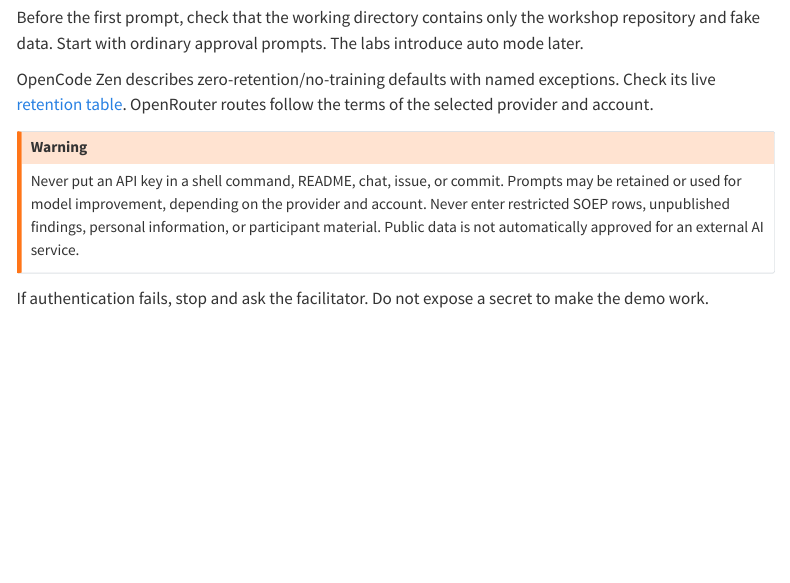
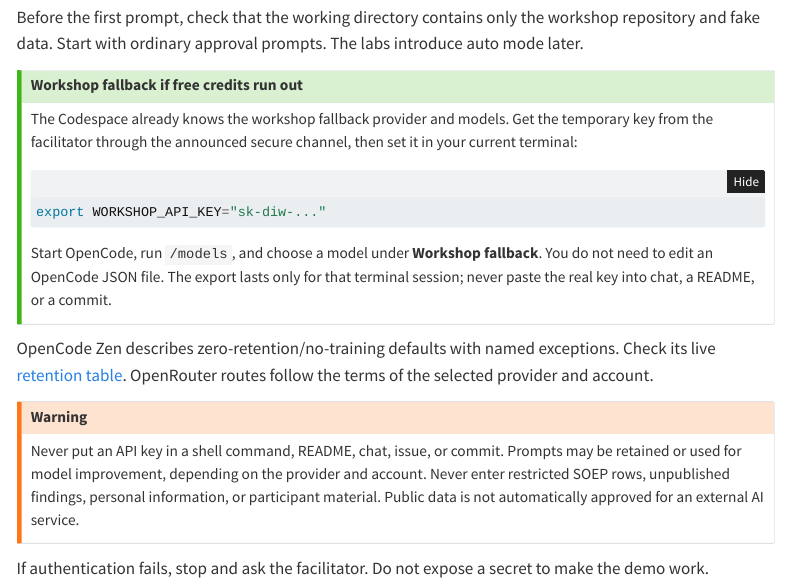
Before and after one commit to e-kotov/2026-09-agentic-workshop, a Quarto document (tutorial-website-src/start/opencode-login.qmd): the page in a window 1100 px wide, from 440 px down. Rendered offline with R 4.5, knitr and Pandoc in place of Quarto, with nearby package versions; menus at the side of the page are left out.

Commit message:
feat: preconfigure workshop model fallback

````diff
--- a/tutorial-website-src/start/opencode-login.qmd
+++ b/tutorial-website-src/start/opencode-login.qmd
@@ -16,6 +16,16 @@ You can also watch the [Zen](../media/videos/opencode-zen-api.mp4), [OpenRouter]
 
 Before the first prompt, check that the working directory contains only the workshop repository and fake data. Start with ordinary approval prompts. The labs introduce auto mode later.
 
+::: {.callout-tip title="Workshop fallback if free credits run out"}
+The Codespace already knows the workshop fallback provider and models. Get the temporary key from the facilitator through the announced secure channel, then set it in your current terminal:
+
+```bash
+export WORKSHOP_API_KEY="sk-diw-..."
+```
+
+Start OpenCode, run `/models`, and choose a model under **Workshop fallback**. You do not need to edit an OpenCode JSON file. The export lasts only for that terminal session; never paste the real key into chat, a README, or a commit.
+:::
+
 OpenCode Zen describes zero-retention/no-training defaults with named exceptions. Check its live [retention table](https://opencode.ai/docs/zen/). OpenRouter routes follow the terms of the selected provider and account.
 
 ::: {.callout-warning}
````
Also changed, not shown: .devcontainer/opencode.json (added), 3 other files.
